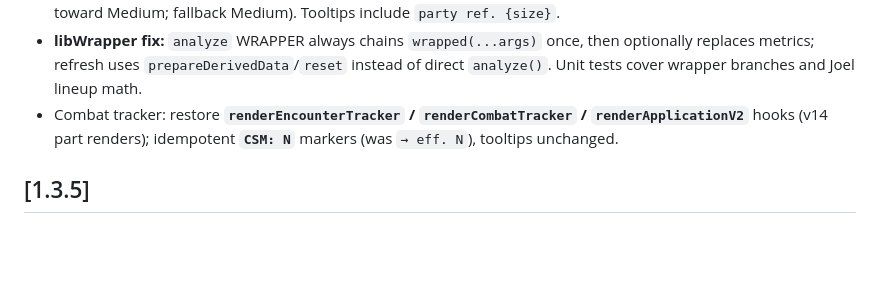
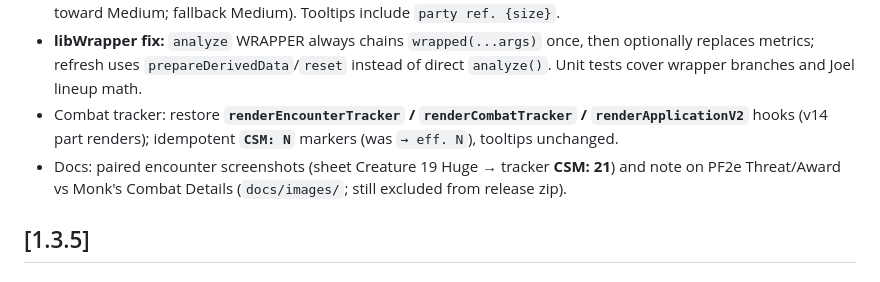
Before and after one commit to esterlinej/pf2e-creature-size-matters, a Markdown page: CHANGELOG.md, the part around the change. Drawn GitHub-style; blank space fills up the shorter version.

```diff
--- a/CHANGELOG.md
+++ b/CHANGELOG.md
@@ -19,6 +19,7 @@ Format loosely follows [Keep a Changelog](https://keepachangelog.com/).
 - Encounter XP reference size is the party’s **average PC size step** (Small PCs as Medium when configured; ties round toward Medium; fallback Medium). Tooltips include `party ref. {size}`.
 - **libWrapper fix:** `analyze` WRAPPER always chains `wrapped(...args)` once, then optionally replaces metrics; refresh uses `prepareDerivedData`/`reset` instead of direct `analyze()`. Unit tests cover wrapper branches and Joel lineup math.
 - Combat tracker: restore **`renderEncounterTracker` / `renderCombatTracker` / `renderApplicationV2`** hooks (v14 part renders); idempotent **`CSM: N`** markers (was `→ eff. N`), tooltips unchanged.
+- Docs: paired encounter screenshots (sheet Creature 19 Huge → tracker **CSM: 21**) and note on PF2e Threat/Award vs Monk's Combat Details (`docs/images/`; still excluded from release zip).
 
 ## [1.3.5]
 
```
Also changed, not shown: README.md (+1 -1 lines), docs/GUIDE.md (+21 -3 lines), docs/images/encounter-dragon-sheet.png (added), docs/images/encounter-tracker-csm.png (added).
